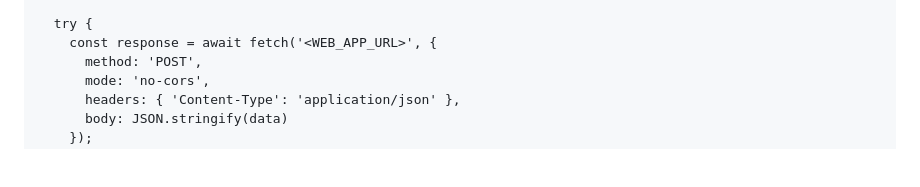
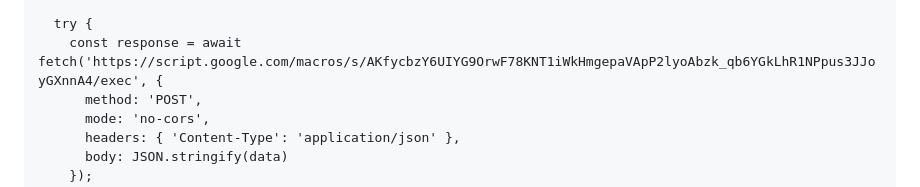
Before and after one commit to rclpriok22/Data-Closing, a Markdown page: README.md, the part around the change. Rendered like a GitHub page; blank space fills up the shorter version.

```diff
--- a/README.md
+++ b/README.md
@@ -282,7 +282,7 @@
       }
 
       try {
-        const response = await fetch('<WEB_APP_URL>', {
+        const response = await fetch('https://script.google.com/macros/s/AKfycbzY6UIYG9OrwF78KNT1iWkHmgepaVApP2lyoAbzk_qb6YGkLhR1NPpus3JJoyGXnnA4/exec', {
           method: 'POST',
           mode: 'no-cors',
           headers: { 'Content-Type': 'application/json' },
```
